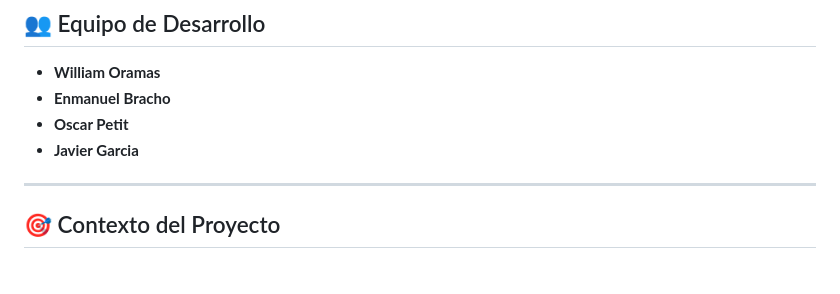
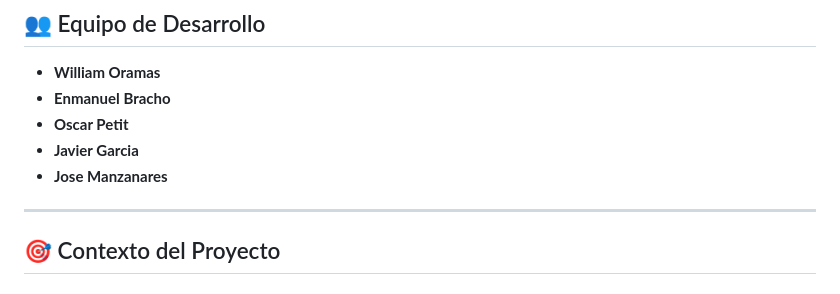
Before and after one commit to WilliamOramas/Juego-de-godot, a Markdown page: README.md, the part around the change. Rendered like a GitHub page.

Commit message:
Add Jose Manzanares to the contributors list

```diff
--- a/README.md
+++ b/README.md
@@ -11,6 +11,7 @@ Este proyecto está especialmente diseñado para estudiantes universitarios de l
 * **Enmanuel Bracho**
 * **Oscar Petit**
 * **Javier Garcia**
+* **Jose Manzanares**
 
 ---
 
```
